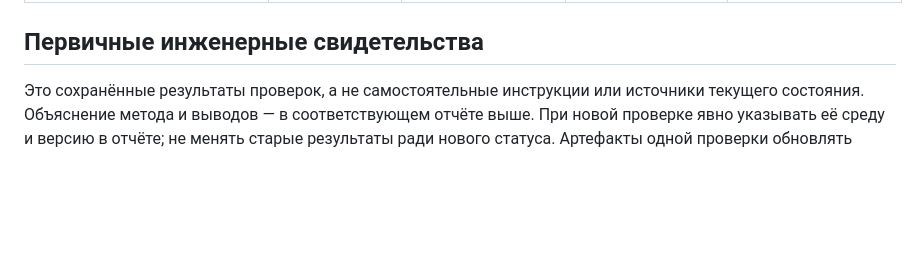
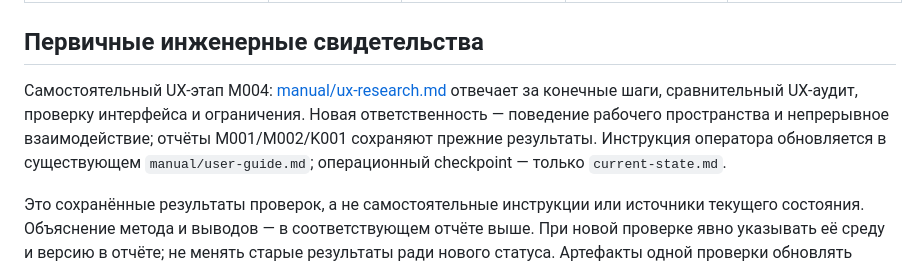
Before and after one commit to scvarr/concept-field-lab, a Markdown page: docs/README.md, the part around the change. Drawn GitHub-style; blank space fills up the shorter version.

Commit message:
docs: bound M004 graph UX research and capture rendering causes

```diff
--- a/docs/README.md
+++ b/docs/README.md
@@ -52,6 +52,8 @@ M001 и M002–M003 — разные завершённые инженерные
 
 ## Первичные инженерные свидетельства
 
+Самостоятельный UX-этап M004: [manual/ux-research.md](manual/ux-research.md) отвечает за конечные шаги, сравнительный UX-аудит, проверку интерфейса и ограничения. Новая ответственность — поведение рабочего пространства и непрерывное взаимодействие; отчёты M001/M002/K001 сохраняют прежние результаты. Инструкция оператора обновляется в существующем `manual/user-guide.md`; операционный checkpoint — только `current-state.md`.
+
 Это сохранённые результаты проверок, а не самостоятельные инструкции или источники текущего состояния. Объяснение метода и выводов — в соответствующем отчёте выше. При новой проверке явно указывать её среду и версию в отчёте; не менять старые результаты ради нового статуса. Артефакты одной проверки обновлять вместе с её отчётом только при объяснённом исправлении; самостоятельный новый запуск должен сохранять происхождение.
 
 | Пути | Назначение и основные сведения | Когда обращаться / обновлять |
```
Also changed, not shown: docs/current-state.md (+4 -0 lines), docs/manual/ux-research.md (added, +19 -0 lines).
